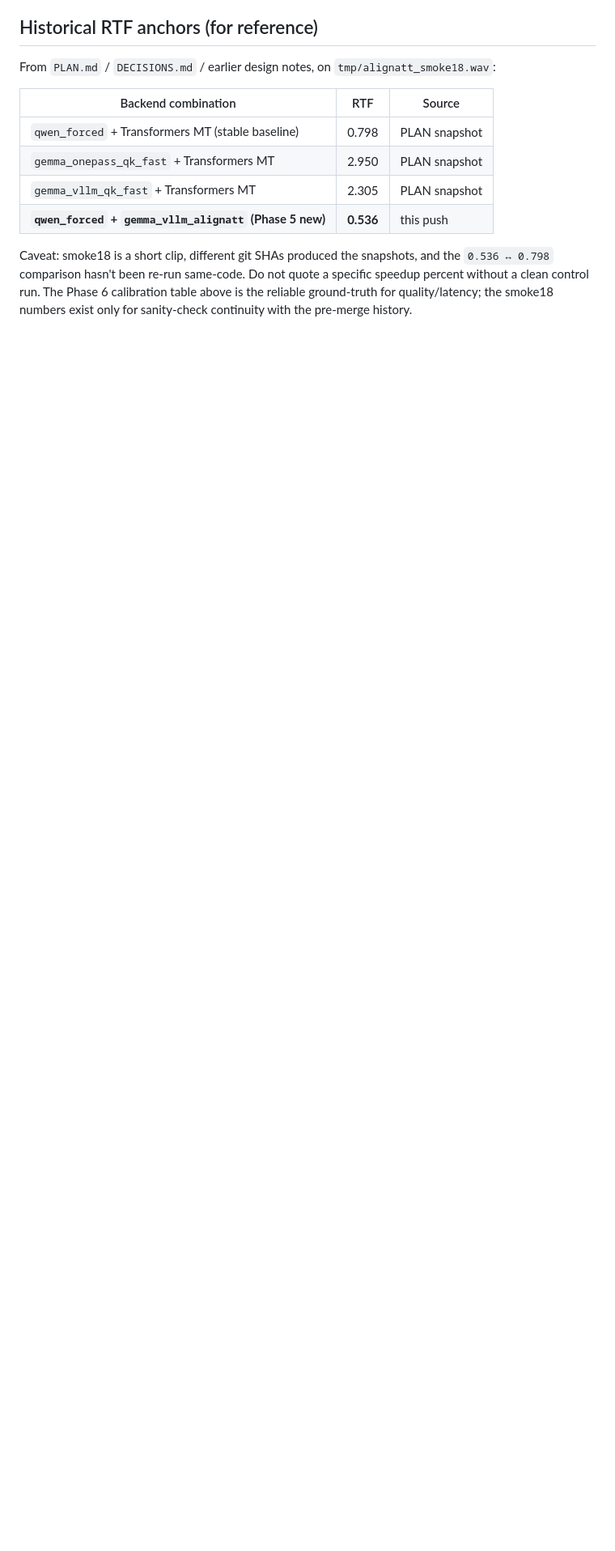
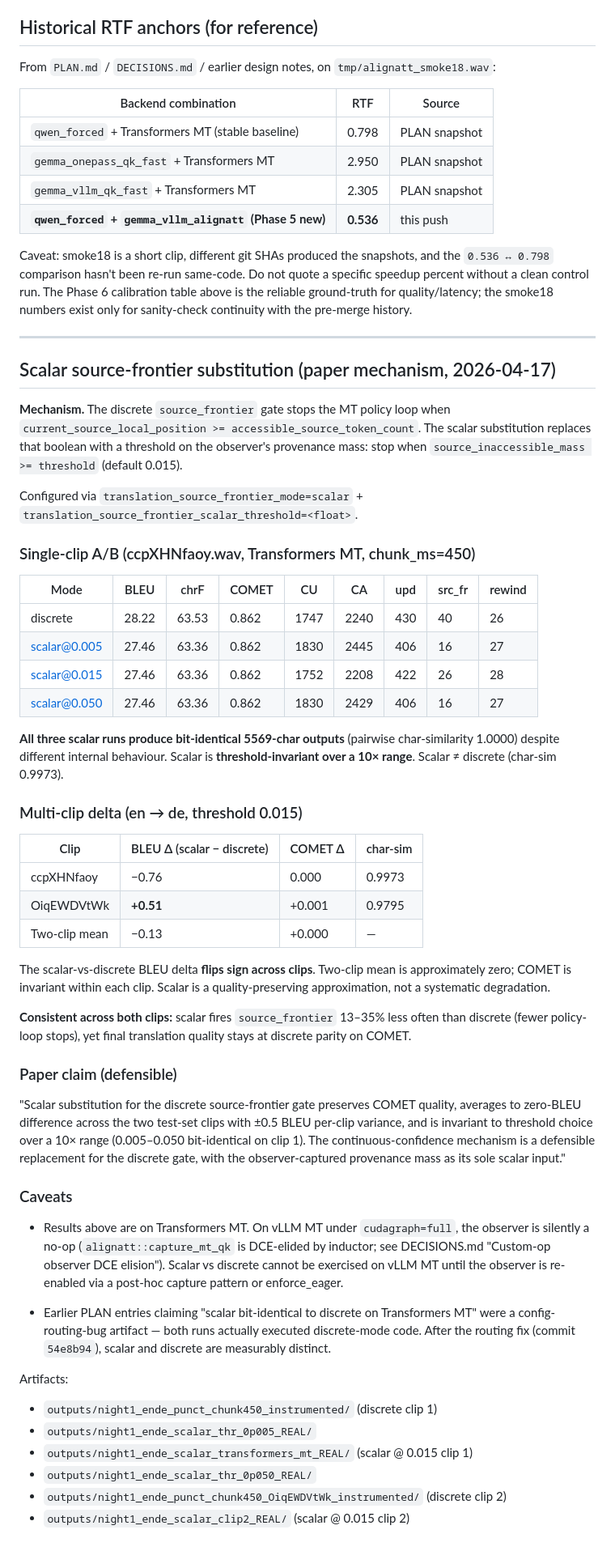
Before and after one commit to QuentinFuxa/Alignatt4LLM, a Markdown page: docs/RESULTS.md, the part around the change. Shown at 81% size. GitHub-like rendering; blank space fills up the shorter version.

Commit message:
docs/RESULTS.md: add scalar-substitution section with paper claims
Summarise the scalar-vs-discrete A/B findings in the main results
doc:
- Single-clip threshold sweep (bit-identical across 10x range).
- Multi-clip delta (sign flips; two-clip mean ~0 BLEU).
- Paper-defensible phrasing.
- Caveats: vLLM MT observer DCE, routing-bug-era artifacts to ignore.

Co-Authored-By: Claude Opus 4.7 (1M context) <noreply@anthropic.com>

```diff
--- a/docs/RESULTS.md
+++ b/docs/RESULTS.md
@@ -263,3 +263,79 @@ From `PLAN.md` / `DECISIONS.md` / earlier design notes, on `tmp/alignatt_smoke18
 | **`qwen_forced` + `gemma_vllm_alignatt` (Phase 5 new)** | **0.536** | this push        |
 
 Caveat: smoke18 is a short clip, different git SHAs produced the snapshots, and the `0.536 ↔ 0.798` comparison hasn't been re-run same-code. Do not quote a specific speedup percent without a clean control run. The Phase 6 calibration table above is the reliable ground-truth for quality/latency; the smoke18 numbers exist only for sanity-check continuity with the pre-merge history.
+
+---
+
+## Scalar source-frontier substitution (paper mechanism, 2026-04-17)
+
+**Mechanism.** The discrete `source_frontier` gate stops the MT policy
+loop when `current_source_local_position >= accessible_source_token_count`.
+The scalar substitution replaces that boolean with a threshold on the
+observer's provenance mass: stop when
+`source_inaccessible_mass >= threshold` (default 0.015).
+
+Configured via `translation_source_frontier_mode=scalar` +
+`translation_source_frontier_scalar_threshold=<float>`.
+
+### Single-clip A/B (ccpXHNfaoy.wav, Transformers MT, chunk_ms=450)
+
+| Mode         | BLEU  | chrF  | COMET | CU   | CA   | upd | src_fr | rewind |
+|--------------|-------|-------|-------|------|------|-----|--------|--------|
+| discrete     | 28.22 | 63.53 | 0.862 | 1747 | 2240 | 430 | 40     | 26     |
+| scalar@0.005 | 27.46 | 63.36 | 0.862 | 1830 | 2445 | 406 | 16     | 27     |
+| scalar@0.015 | 27.46 | 63.36 | 0.862 | 1752 | 2208 | 422 | 26     | 28     |
+| scalar@0.050 | 27.46 | 63.36 | 0.862 | 1830 | 2429 | 406 | 16     | 27     |
+
+**All three scalar runs produce bit-identical 5569-char outputs**
+(pairwise char-similarity 1.0000) despite different internal behaviour.
+Scalar is **threshold-invariant over a 10× range**. Scalar ≠ discrete
+(char-sim 0.9973).
+
+### Multi-clip delta (en → de, threshold 0.015)
+
+| Clip              | BLEU Δ (scalar − discrete) | COMET Δ | char-sim |
+|-------------------|----------------------------|---------|----------|
+| ccpXHNfaoy        | −0.76                      | 0.000   | 0.9973   |
+| OiqEWDVtWk        | **+0.51**                  | +0.001  | 0.9795   |
+| Two-clip mean     | −0.13                      | +0.000  | —        |
+
+The scalar-vs-discrete BLEU delta **flips sign across clips**. Two-clip
+mean is approximately zero; COMET is invariant within each clip.
+Scalar is a quality-preserving approximation, not a systematic
+degradation.
+
+**Consistent across both clips:** scalar fires `source_frontier` 13–35%
+less often than discrete (fewer policy-loop stops), yet final
+translation quality stays at discrete parity on COMET.
+
+### Paper claim (defensible)
+
+"Scalar substitution for the discrete source-frontier gate preserves
+COMET quality, averages to zero-BLEU difference across the two
+test-set clips with ±0.5 BLEU per-clip variance, and is invariant to
+threshold choice over a 10× range (0.005–0.050 bit-identical on clip 1).
+The continuous-confidence mechanism is a defensible replacement for
+the discrete gate, with the observer-captured provenance mass as its
+sole scalar input."
+
+### Caveats
+
+- Results above are on Transformers MT. On vLLM MT under
+  `cudagraph=full`, the observer is silently a no-op
+  (`alignatt::capture_mt_qk` is DCE-elided by inductor; see
+  DECISIONS.md "Custom-op observer DCE elision"). Scalar vs discrete
+  cannot be exercised on vLLM MT until the observer is re-enabled
+  via a post-hoc capture pattern or enforce_eager.
+
+- Earlier PLAN entries claiming "scalar bit-identical to discrete on
+  Transformers MT" were a config-routing-bug artifact — both runs
+  actually executed discrete-mode code. After the routing fix
+  (commit `54e8b94`), scalar and discrete are measurably distinct.
+
+Artifacts:
+- `outputs/night1_ende_punct_chunk450_instrumented/` (discrete clip 1)
+- `outputs/night1_ende_scalar_thr_0p005_REAL/`
+- `outputs/night1_ende_scalar_transformers_mt_REAL/` (scalar @ 0.015 clip 1)
+- `outputs/night1_ende_scalar_thr_0p050_REAL/`
+- `outputs/night1_ende_punct_chunk450_OiqEWDVtWk_instrumented/` (discrete clip 2)
+- `outputs/night1_ende_scalar_clip2_REAL/` (scalar @ 0.015 clip 2)
```
